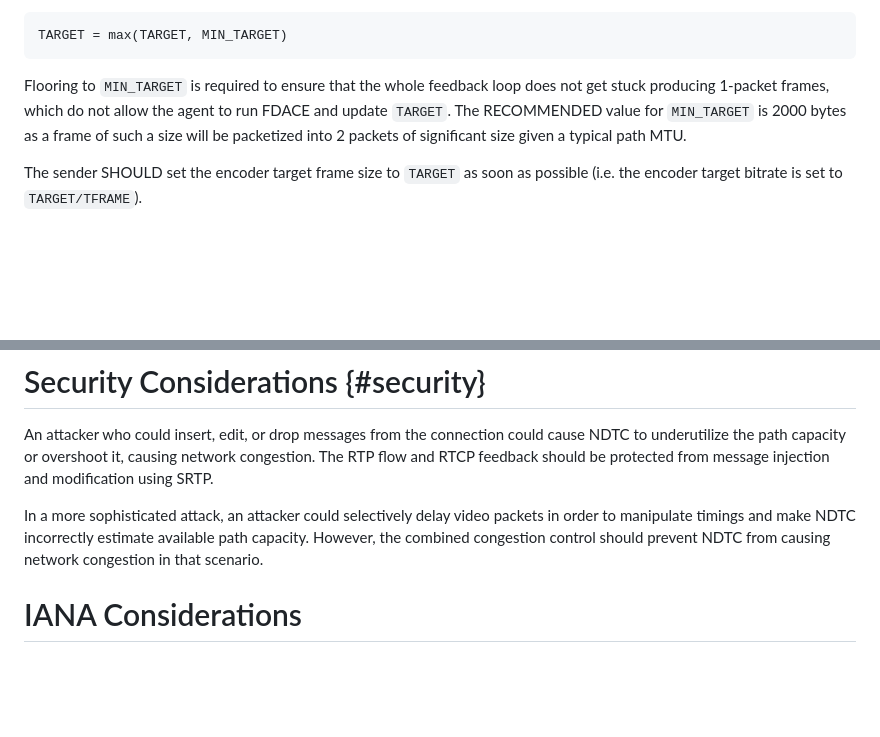
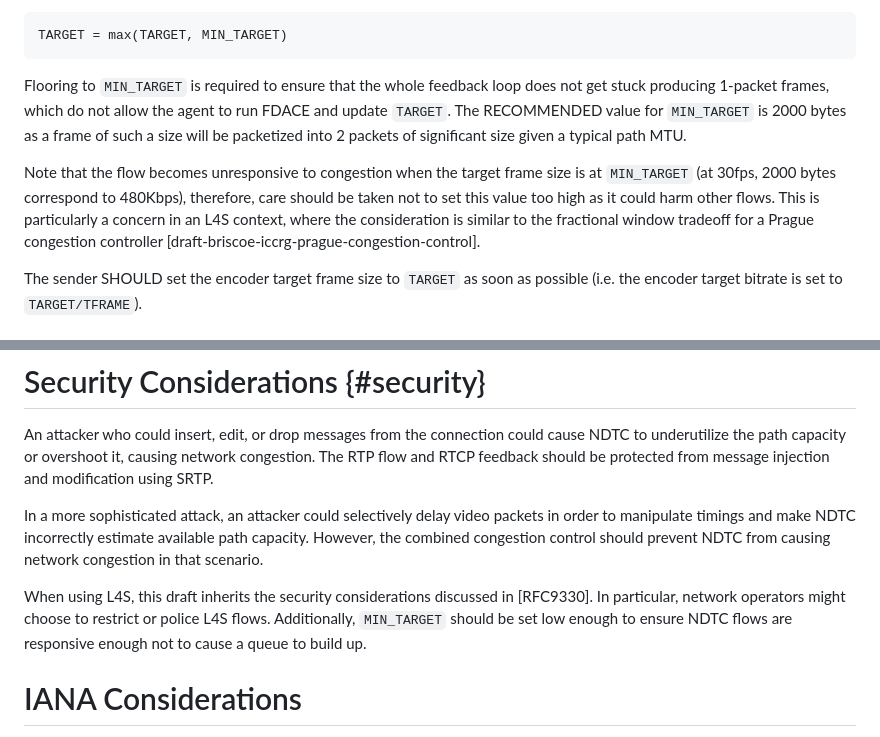
Before and after one commit to paullouisageneau/draft-ageneau-ccwg-ndtc, a Markdown page: draft-ageneau-ccwg-ndtc.md, 2 parts joined by grey strips. Rendered like a GitHub page; blank space fills up the shorter version.

Commit message:
Add MIN_TARGET discussion and L4S security considerations

```diff
--- a/draft-ageneau-ccwg-ndtc.md
+++ b/draft-ageneau-ccwg-ndtc.md
@@ -547,6 +547,13 @@ to run FDACE and update `TARGET`.
 The RECOMMENDED value for `MIN_TARGET` is 2000 bytes as a frame of such a size
 will be packetized into 2 packets of significant size given a typical path MTU.
 
+Note that the flow becomes unresponsive to congestion when the target frame size
+is at `MIN_TARGET` (at 30fps, 2000 bytes correspond to 480Kbps), therefore,
+care should be taken not to set this value too high as it could harm other flows.
+This is particularly a concern in an L4S context, where the consideration is
+similar to the fractional window tradeoff for a Prague congestion controller
+[draft-briscoe-iccrg-prague-congestion-control].
+
 The sender SHOULD set the encoder target frame size to `TARGET` as soon as possible
 (i.e. the encoder target bitrate is set to `TARGET/TFRAME`).
 
@@ -777,6 +784,11 @@ packets in order to manipulate timings and make NDTC incorrectly estimate
 available path capacity. However, the combined congestion control should prevent
 NDTC from causing network congestion in that scenario.
 
+When using L4S, this draft inherits the security considerations discussed in
+[RFC9330]. In particular, network operators might choose to restrict or police
+L4S flows. Additionally, `MIN_TARGET` should be set low enough to ensure NDTC
+flows are responsive enough not to cause a queue to build up.
+
 # IANA Considerations
 
 This document has no IANA actions.
```
